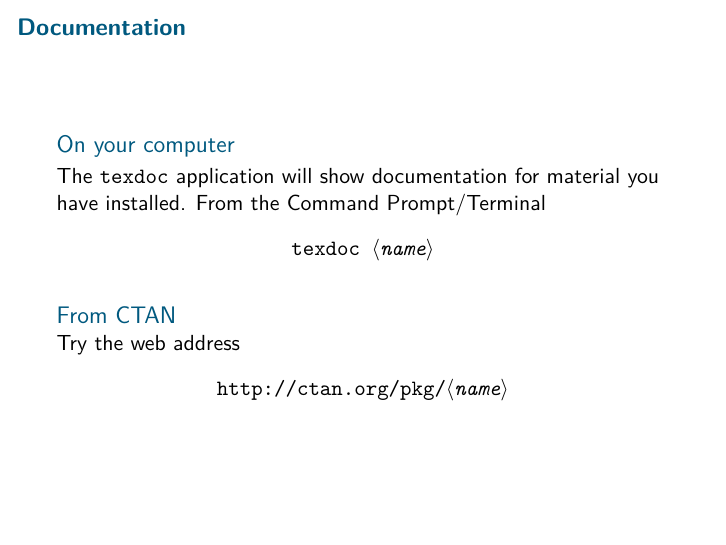
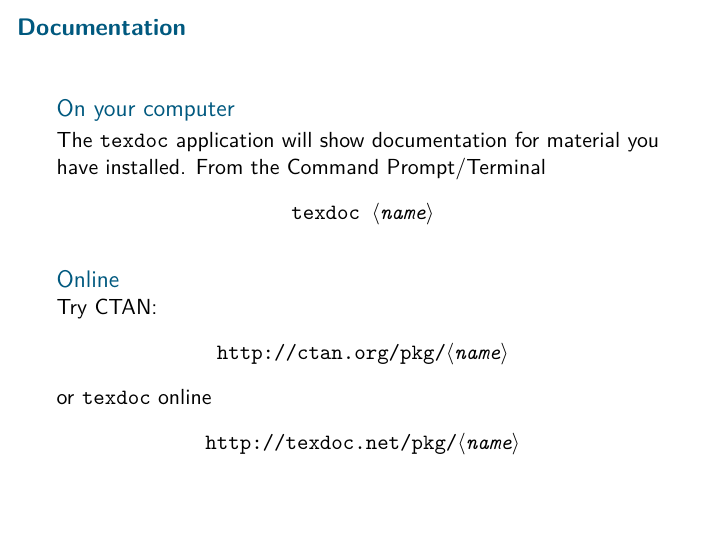
Before and after one commit to learnlatex/latex-beginners-course, LaTeX slides (slides.tex, which reads training.tex): page 35 of 78. Compiled offline with pdfLaTeX.

Commit message:
Add texdoc.net to documentation page

```diff
--- a/training.tex
+++ b/training.tex
@@ -398,10 +398,14 @@
     \end{center}
   \end{block}
 
-  \begin{block}{From CTAN}
-    Try the web address
+  \begin{block}{Online}
+    Try CTAN:
     \begin{center}
       \texttt{http://ctan.org/pkg/\meta{name}}
+    \end{center}
+    or \texttt{texdoc} online
+    \begin{center}
+      \texttt{http://texdoc.net/pkg/\meta{name}}
     \end{center}
   \end{block}
 
```
